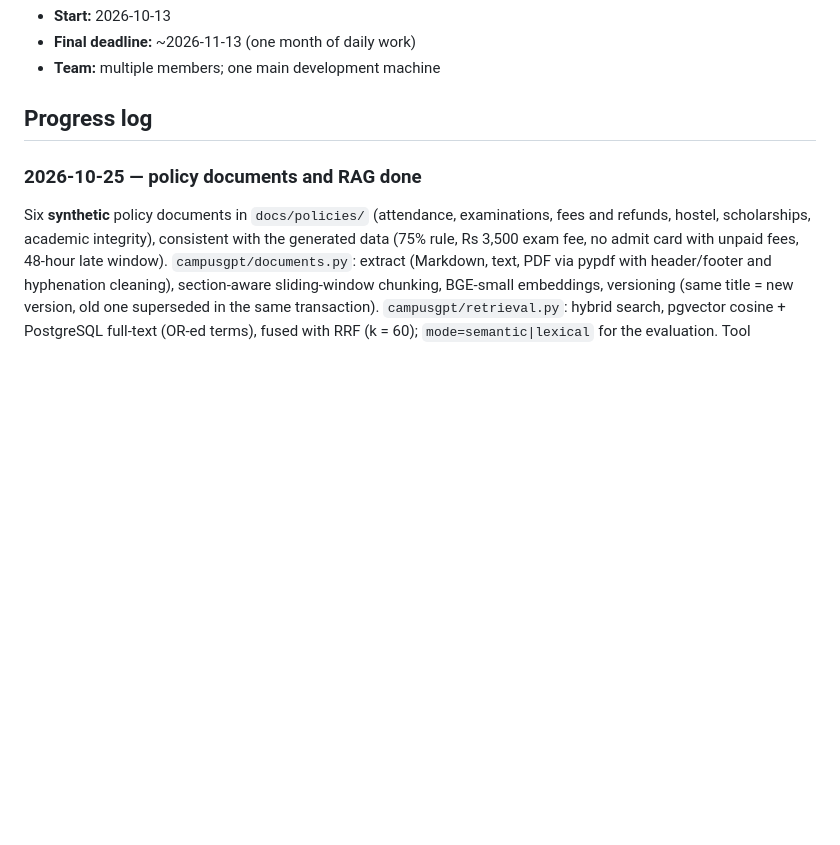
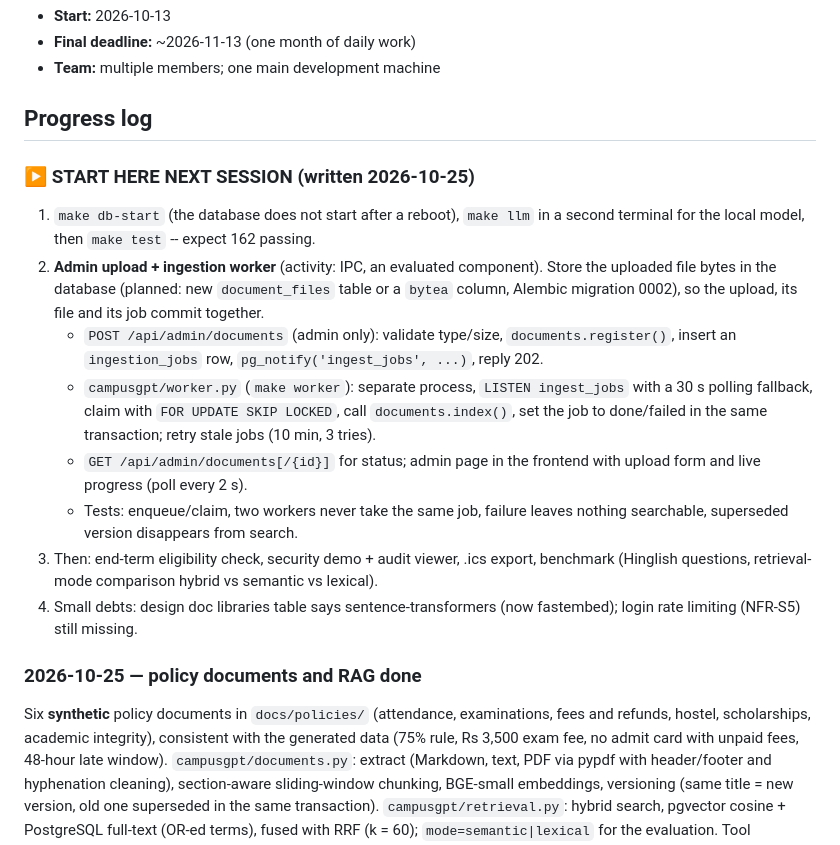
Before and after one commit to ankurkarn20/campus-gpt, a Markdown page: docs/PLAN.md, the part around the change. Rendered like a GitHub page; blank space fills up the shorter version.

Commit message:
Plan: where to start next session
Co-Authored-By: Claude Opus 5.5 <noreply@anthropic.com>

```diff
--- a/docs/PLAN.md
+++ b/docs/PLAN.md
@@ -7,6 +7,26 @@ Living document. Update it when a decision changes.
 - **Team:** multiple members; one main development machine
 
 ## Progress log
+
+### ▶ START HERE NEXT SESSION (written 2026-10-25)
+1. `make db-start` (the database does not start after a reboot), `make llm` in a second
+   terminal for the local model, then `make test` -- expect 162 passing.
+2. **Admin upload + ingestion worker** (activity: IPC, an evaluated component). Store the
+   uploaded file bytes in the database (planned: new `document_files` table or a `bytea`
+   column, Alembic migration 0002), so the upload, its file and its job commit together.
+   - `POST /api/admin/documents` (admin only): validate type/size, `documents.register()`,
+     insert an `ingestion_jobs` row, `pg_notify('ingest_jobs', ...)`, reply 202.
+   - `campusgpt/worker.py` (`make worker`): separate process, `LISTEN ingest_jobs` with a
+     30 s polling fallback, claim with `FOR UPDATE SKIP LOCKED`, call `documents.index()`,
+     set the job to done/failed in the same transaction; retry stale jobs (10 min, 3 tries).
+   - `GET /api/admin/documents[/{id}]` for status; admin page in the frontend with upload
+     form and live progress (poll every 2 s).
+   - Tests: enqueue/claim, two workers never take the same job, failure leaves nothing
+     searchable, superseded version disappears from search.
+3. Then: end-term eligibility check, security demo + audit viewer, .ics export, benchmark
+   (Hinglish questions, retrieval-mode comparison hybrid vs semantic vs lexical).
+4. Small debts: design doc libraries table says sentence-transformers (now fastembed);
+   login rate limiting (NFR-S5) still missing.
 
 ### 2026-10-25 — policy documents and RAG done
 Six **synthetic** policy documents in `docs/policies/` (attendance, examinations, fees and
```
